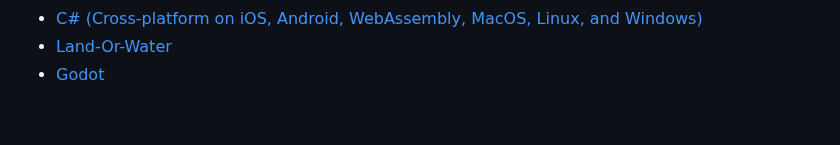
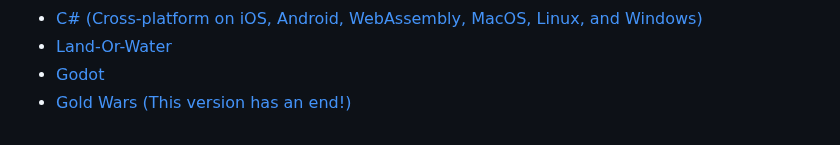
Before and after one commit to vnglst/pong-wars, a Markdown page: README.md, the part around the change. Drawn GitHub-style.

Commit message:
Update README.md (#49)
added link to a new version called Gold Wars to the readme file

```diff
--- a/README.md
+++ b/README.md
@@ -61,3 +61,4 @@ If you've created an alternate version of Pong Wars and want to share, feel free
 - [C# (Cross-platform on iOS, Android, WebAssembly, MacOS, Linux, and Windows)](https://aka.platform.uno/pongwars)
 - [Land-Or-Water](https://github.com/makaveli2P/land-or-water)
 - [Godot](https://github.com/rosskarchner/pong-wars-godot)
+- [Gold Wars (This version has an end!)](https://ask5.github.io/gold-wars/)
```
